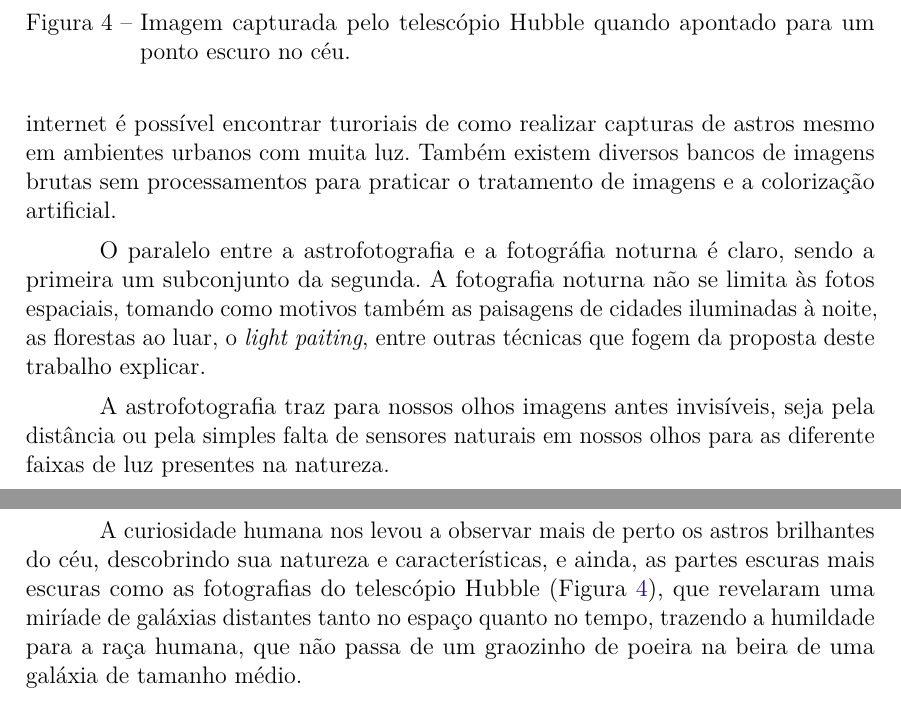
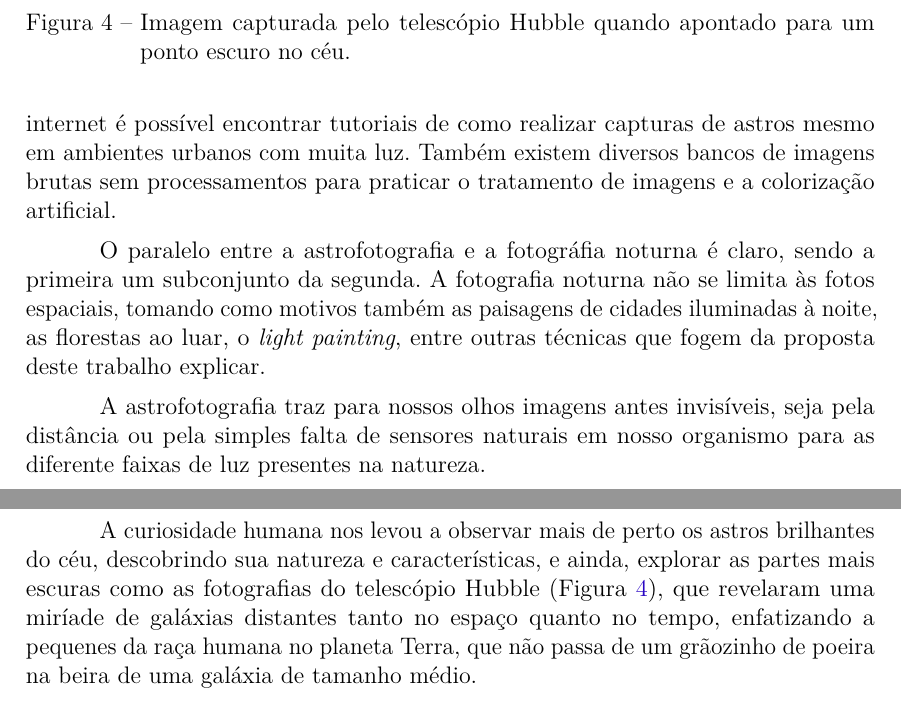
Before and after one commit to esron/estudo-fotografia, a LaTeX thesis (main.tex): two parts of pages 6 and 7 of 8, joined at a grey line, cut so that both start at the same text. Compiled offline with pdfLaTeX.

Commit message:
pequenas correções

```diff
--- a/main.tex
+++ b/main.tex
@@ -396,7 +396,7 @@ pode ser árdua, porém os resultados são fantásticos.
 
 O entusiasta da astrofotografia não deve se intimidar pelos preços altos dos
 equipamentos mais avençados, utilizando criatividade e um pouco de pesquisa na
-internet é possível encontrar turoriais de como realizar capturas de astros
+internet é possível encontrar tutoriais de como realizar capturas de astros
 mesmo em ambientes urbanos com muita luz. Também existem diversos bancos de
 imagens brutas sem processamentos para praticar o tratamento de imagens e a
 colorização artificial.
@@ -404,19 +404,19 @@ colorização artificial.
 O paralelo entre a astrofotografia e a fotográfia noturna é claro, sendo a
 primeira um subconjunto da segunda. A fotografia noturna não se limita às fotos
 espaciais, tomando como motivos também as paisagens de cidades iluminadas à
-noite, as florestas ao luar, o \textit{light paiting}, entre outras técnicas que
+noite, as florestas ao luar, o \textit{light painting}, entre outras técnicas que
 fogem da proposta deste trabalho explicar.
 
 A astrofotografia traz para nossos olhos imagens antes invisíveis, seja pela
-distância ou pela simples falta de sensores naturais em nossos olhos para as
+distância ou pela simples falta de sensores naturais em nosso organismo para as
 diferente faixas de luz presentes na natureza.
 
 A curiosidade humana nos levou a observar mais de perto os astros brilhantes do
-céu, descobrindo sua natureza e características, e ainda, as partes escuras mais
+céu, descobrindo sua natureza e características, e ainda, explorar as partes mais
 escuras como as fotografias do telescópio Hubble (Figura \ref{fig:hubbledeepspace}),
 que revelaram uma miríade de galáxias distantes tanto no espaço quanto no tempo,
-trazendo a humildade para a raça humana, que não passa de um graozinho de poeira
-na beira de uma galáxia de tamanho médio.
+enfatizando a pequenes da raça humana no planeta Terra, que não passa de um
+grãozinho de poeira na beira de uma galáxia de tamanho médio.
 
 
 \newpage
```
Also changed, not shown: main.tex (14 more changed lines).
